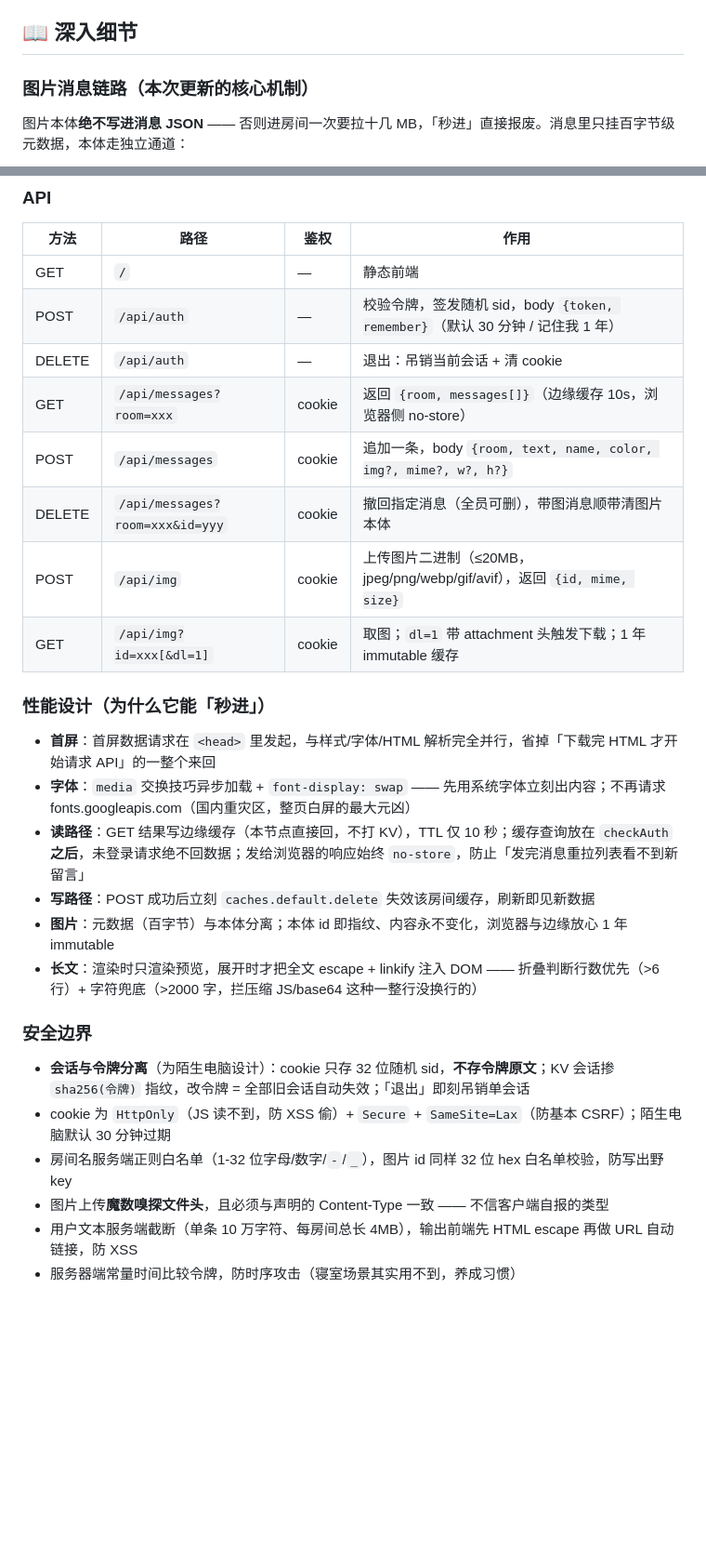
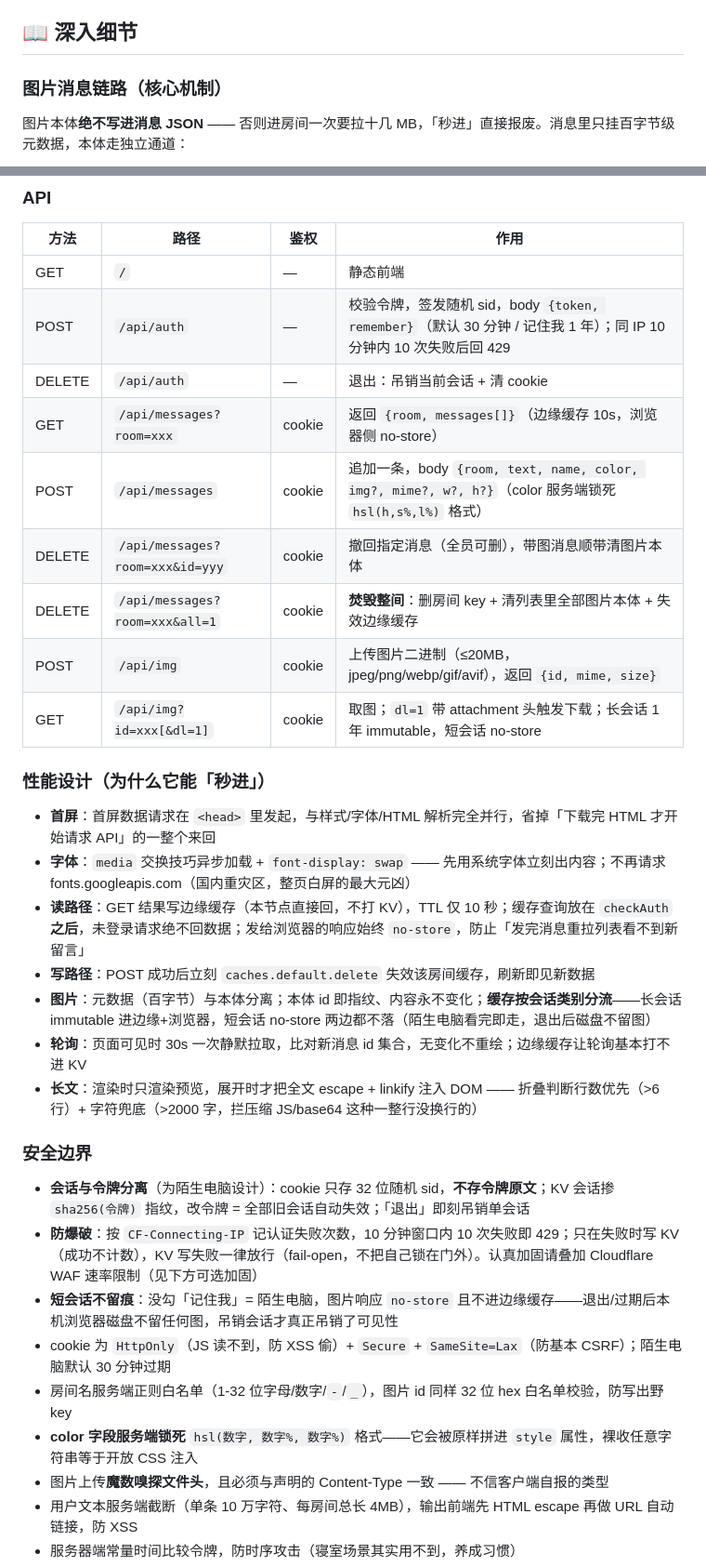
Before and after one commit to WeatherCore/note220, a Markdown page: README.md, 2 parts joined by grey strips. Shown at 93% size. Rendered like a GitHub page; blank space fills up the shorter version.

```diff
--- a/README.md
+++ b/README.md
@@ -119,7 +122,7 @@ npm run dev
 
 ## 📖 深入细节
 
-### 图片消息链路（本次更新的核心机制）
+### 图片消息链路（核心机制）
 
 图片本体**绝不写进消息 JSON** —— 否则进房间一次要拉十几 MB，「秒进」直接报废。消息里只挂百字节级元数据，本体走独立通道：
 
@@ -174,13 +178,14 @@ sequenceDiagram
 | 方法 | 路径 | 鉴权 | 作用 |
 |------|------|------|------|
 | GET | `/` | — | 静态前端 |
-| POST | `/api/auth` | — | 校验令牌，签发随机 sid，body `{token, remember}`（默认 30 分钟 / 记住我 1 年） |
+| POST | `/api/auth` | — | 校验令牌，签发随机 sid，body `{token, remember}`（默认 30 分钟 / 记住我 1 年）；同 IP 10 分钟内 10 次失败后回 429 |
 | DELETE | `/api/auth` | — | 退出：吊销当前会话 + 清 cookie |
 | GET | `/api/messages?room=xxx` | cookie | 返回 `{room, messages[]}`（边缘缓存 10s，浏览器侧 no-store） |
-| POST | `/api/messages` | cookie | 追加一条，body `{room, text, name, color, img?, mime?, w?, h?}` |
+| POST | `/api/messages` | cookie | 追加一条，body `{room, text, name, color, img?, mime?, w?, h?}`（color 服务端锁死 `hsl(h,s%,l%)` 格式） |
 | DELETE | `/api/messages?room=xxx&id=yyy` | cookie | 撤回指定消息（全员可删），带图消息顺带清图片本体 |
+| DELETE | `/api/messages?room=xxx&all=1` | cookie | **焚毁整间**：删房间 key + 清列表里全部图片本体 + 失效边缘缓存 |
 | POST | `/api/img` | cookie | 上传图片二进制（≤20MB，jpeg/png/webp/gif/avif），返回 `{id, mime, size}` |
-| GET | `/api/img?id=xxx[&dl=1]` | cookie | 取图；`dl=1` 带 attachment 头触发下载；1 年 immutable 缓存 |
+| GET | `/api/img?id=xxx[&dl=1]` | cookie | 取图；`dl=1` 带 attachment 头触发下载；长会话 1 年 immutable，短会话 no-store |
 
 ### 性能设计（为什么它能「秒进」）
 
@@ -188,14 +193,18 @@ sequenceDiagram
 - **字体**：`media` 交换技巧异步加载 + `font-display: swap` —— 先用系统字体立刻出内容；不再请求 fonts.googleapis.com（国内重灾区，整页白屏的最大元凶）
 - **读路径**：GET 结果写边缘缓存（本节点直接回，不打 KV），TTL 仅 10 秒；缓存查询放在 `checkAuth` **之后**，未登录请求绝不回数据；发给浏览器的响应始终 `no-store`，防止「发完消息重拉列表看不到新留言」
 - **写路径**：POST 成功后立刻 `caches.default.delete` 失效该房间缓存，刷新即见新数据
-- **图片**：元数据（百字节）与本体分离；本体 id 即指纹、内容永不变化，浏览器与边缘放心 1 年 immutable
+- **图片**：元数据（百字节）与本体分离；本体 id 即指纹、内容永不变化；**缓存按会话类别分流**——长会话 immutable 进边缘+浏览器，短会话 no-store 两边都不落（陌生电脑看完即走，退出后磁盘不留图）
+- **轮询**：页面可见时 30s 一次静默拉取，比对新消息 id 集合，无变化不重绘；边缘缓存让轮询基本打不进 KV
 - **长文**：渲染时只渲染预览，展开时才把全文 escape + linkify 注入 DOM —— 折叠判断行数优先（>6 行）+ 字符兜底（>2000 字，拦压缩 JS/base64 这种一整行没换行的）
 
 ### 安全边界
 
 - **会话与令牌分离**（为陌生电脑设计）：cookie 只存 32 位随机 sid，**不存令牌原文**；KV 会话掺 `sha256(令牌)` 指纹，改令牌 = 全部旧会话自动失效；「退出」即刻吊销单会话
+- **防爆破**：按 `CF-Connecting-IP` 记认证失败次数，10 分钟窗口内 10 次失败即 429；只在失败时写 KV（成功不计数），KV 写失败一律放行（fail-open，不把自己锁在门外）。认真加固请叠加 Cloudflare WAF 速率限制（见下方可选加固）
+- **短会话不留痕**：没勾「记住我」= 陌生电脑，图片响应 `no-store` 且不进边缘缓存——退出/过期后本机浏览器磁盘不留任何图，吊销会话才真正吊销了可见性
 - cookie 为 `HttpOnly`（JS 读不到，防 XSS 偷）+ `Secure` + `SameSite=Lax`（防基本 CSRF）；陌生电脑默认 30 分钟过期
 - 房间名服务端正则白名单（1-32 位字母/数字/`-`/`_`），图片 id 同样 32 位 hex 白名单校验，防写出野 key
+- **color 字段服务端锁死** `hsl(数字, 数字%, 数字%)` 格式——它会被原样拼进 `style` 属性，裸收任意字符串等于开放 CSS 注入
 - 图片上传**魔数嗅探文件头**，且必须与声明的 Content-Type 一致 —— 不信客户端自报的类型
 - 用户文本服务端截断（单条 10 万字符、每房间总长 4MB），输出前端先 HTML escape 再做 URL 自动链接，防 XSS
 - 服务器端常量时间比较令牌，防时序攻击（寝室场景其实用不到，养成习惯）
```
Also changed, not shown: other parts of README.md (+47 -27 lines).
